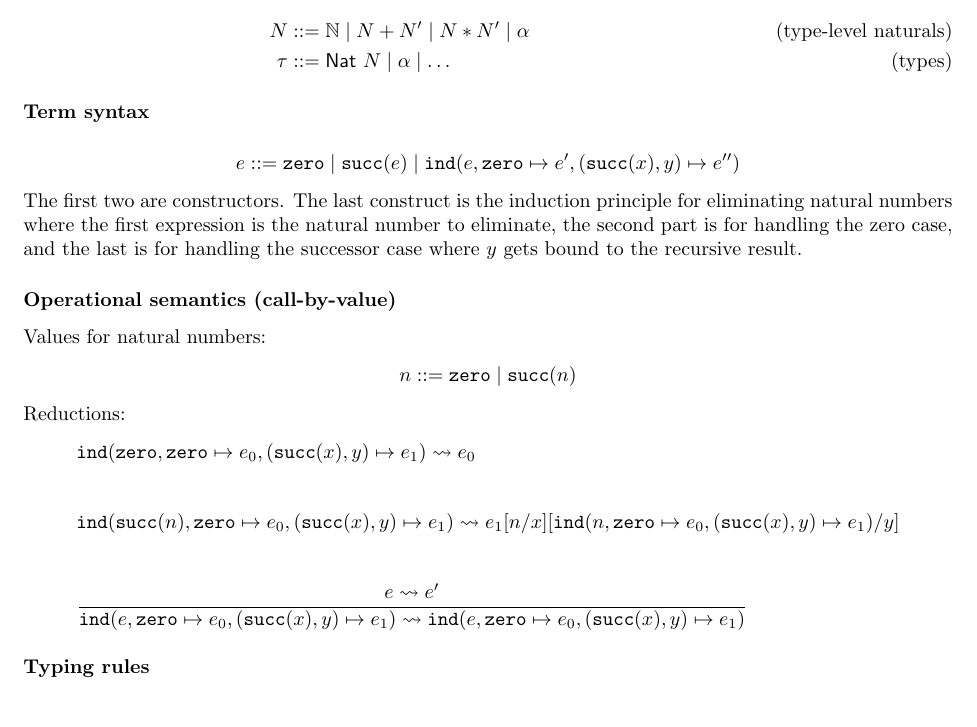
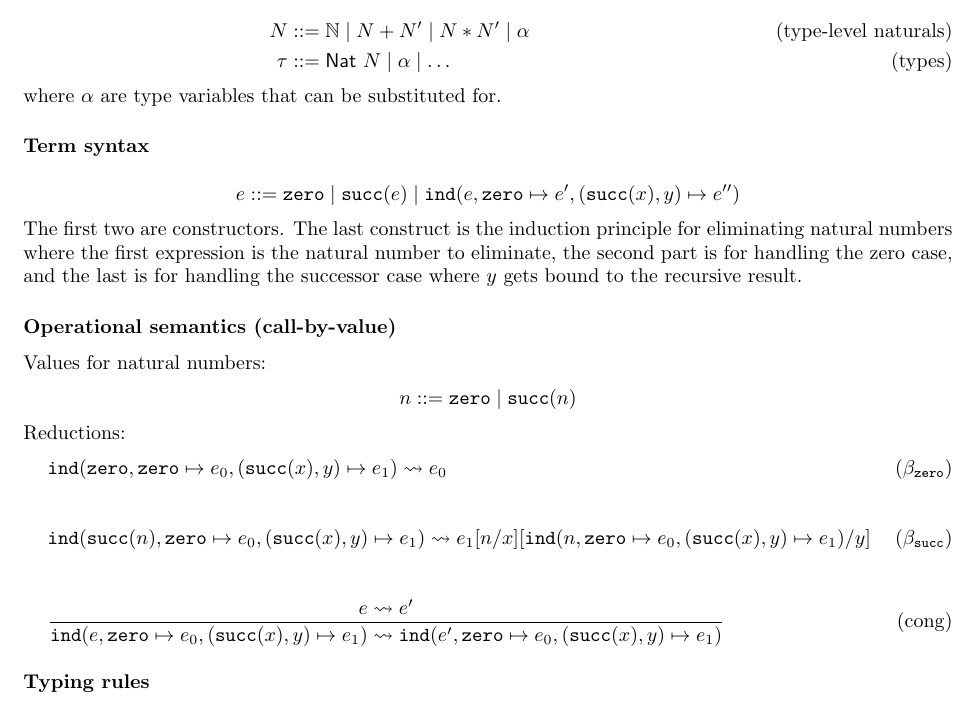
Before and after one commit to dorchard/dorchard.github.io, a LaTeX document (ind.tex): part of the page, cut so that both start at the same text. Compiled offline with pdfLaTeX.

Commit message:
typo + details

```diff
--- a/ind.tex
+++ b/ind.tex
@@ -22,6 +22,7 @@ N & ::= \mathbb{N} \mid N + N' \mid N * N' \mid \alpha \\
 \tag{types}
 \tau & ::= \mathsf{Nat}\ N \mid \alpha \mid \ldots
 \end{align}
+where $\alpha$ are type variables that can be substituted for.
 
 \subsubsection*{Term syntax}
 \begin{align*}
@@ -41,11 +42,14 @@ n ::= \texttt{zero} \mid \texttt{succ}(n)
 %
 Reductions:
 \begin{align*}
+\tag{$\beta_{\texttt{zero}}$}
 & \ind{\texttt{zero}}{e_0}{x}{y}{e_1} \leadsto e_0
 \\[2em]
+\tag{$\beta_{\texttt{succ}}$}
 & \ind{\texttt{succ}(n)}{e_0}{x}{y}{e_1} \leadsto e_1[n/x][\ind{n}{e_0}{x}{y}{e_1}/y]
 \\[2em]
-& \dfrac{e \leadsto e'}{\ind{e}{e_0}{x}{y}{e_1} \leadsto \ind{e}{e_0}{x}{y}{e_1}}
+\tag{cong}
+& \dfrac{e \leadsto e'}{\ind{e}{e_0}{x}{y}{e_1} \leadsto \ind{e'}{e_0}{x}{y}{e_1}}
 \end{align*}
 
 \subsubsection*{Typing rules}
```
